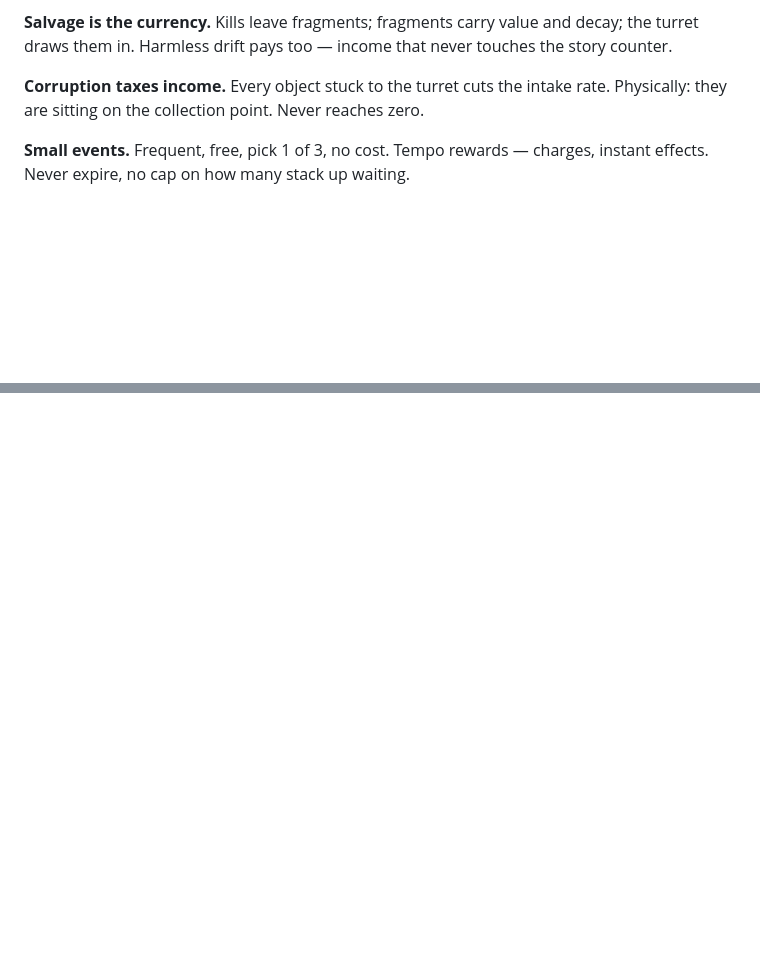
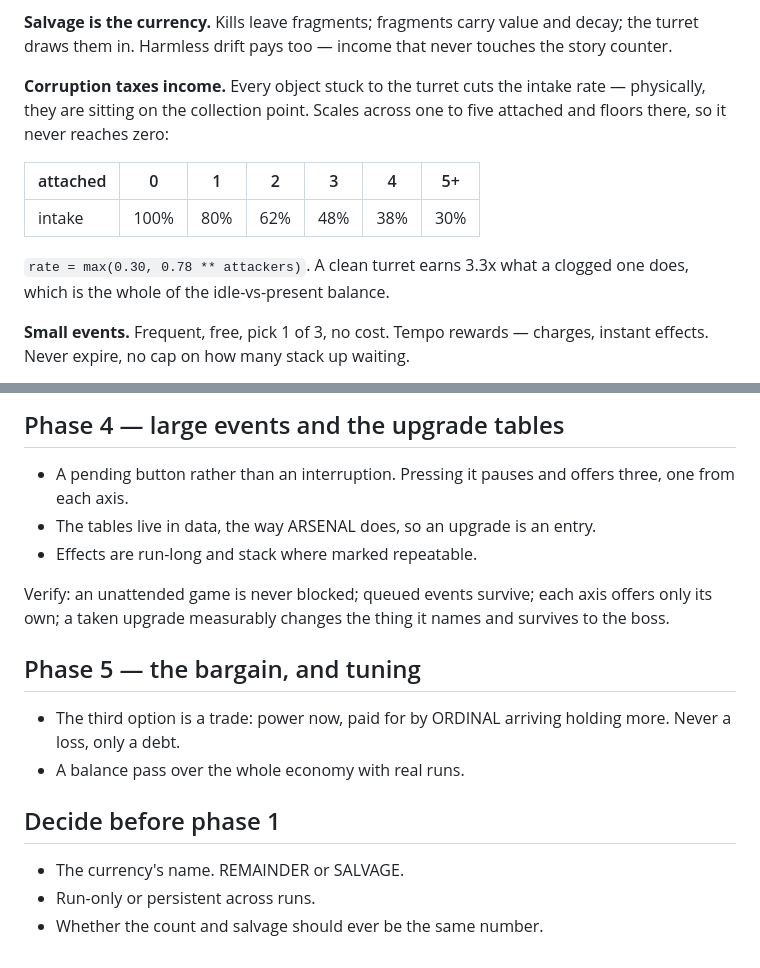
Before and after one commit to Oowner717/Shooter, a Markdown page: docs/economy.md, 2 parts joined by grey strips. Rendered like a GitHub page; blank space fills up the shorter version.

```diff
--- a/docs/economy.md
+++ b/docs/economy.md
@@ -30,7 +30,15 @@ decay; the turret draws them in. Harmless drift pays too — income that never
 touches the story counter.
 
 **Corruption taxes income.** Every object stuck to the turret cuts the intake
-rate. Physically: they are sitting on the collection point. Never reaches zero.
+rate — physically, they are sitting on the collection point. Scales across one
+to five attached and floors there, so it never reaches zero:
+
+| attached | 0 | 1 | 2 | 3 | 4 | 5+ |
+|---|---|---|---|---|---|---|
+| intake | 100% | 80% | 62% | 48% | 38% | 30% |
+
+`rate = max(0.30, 0.78 ** attackers)`. A clean turret earns 3.3x what a clogged
+one does, which is the whole of the idle-vs-present balance.
 
 **Small events.** Frequent, free, pick 1 of 3, no cost. Tempo rewards — charges,
 instant effects. Never expire, no cap on how many stack up waiting.
@@ -77,0 +148,22 @@ Small events stay free. They are the drip that makes the idle loop feel alive.
+## Phase 4 — large events and the upgrade tables
+
+- A pending button rather than an interruption. Pressing it pauses and offers
+  three, one from each axis.
+- The tables live in data, the way ARSENAL does, so an upgrade is an entry.
+- Effects are run-long and stack where marked repeatable.
+
+Verify: an unattended game is never blocked; queued events survive; each axis
+offers only its own; a taken upgrade measurably changes the thing it names and
+survives to the boss.
+
+## Phase 5 — the bargain, and tuning
+
+- The third option is a trade: power now, paid for by ORDINAL arriving holding
+  more. Never a loss, only a debt.
+- A balance pass over the whole economy with real runs.
+
+## Decide before phase 1
+
+- The currency's name. REMAINDER or SALVAGE.
+- Run-only or persistent across runs.
+- Whether the count and salvage should ever be the same number.
```
Also changed, not shown: other parts of docs/economy.md (+70 -8 lines).
